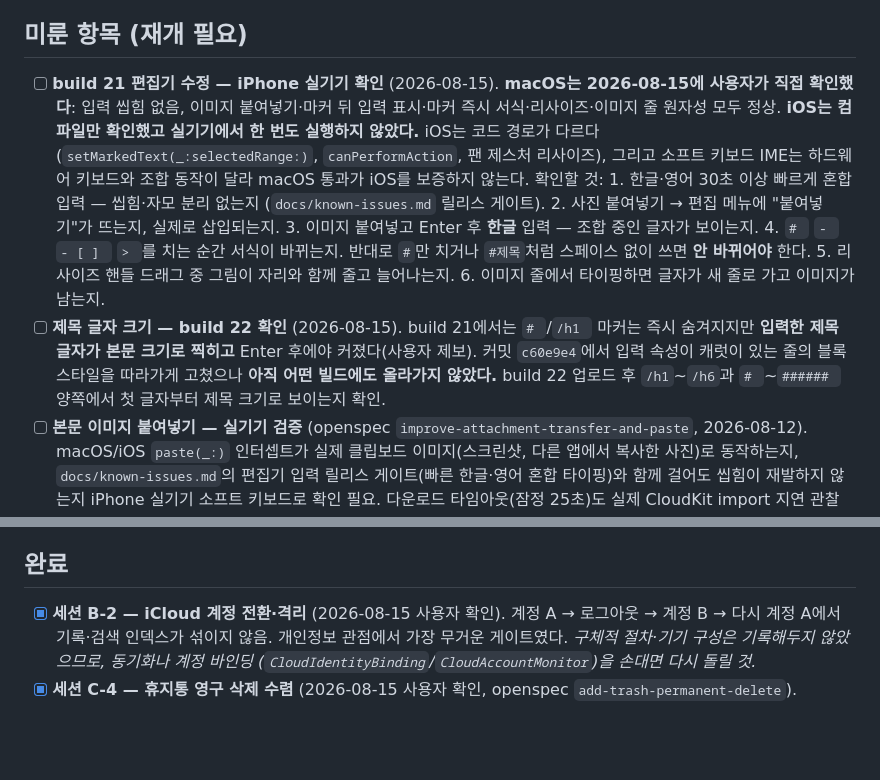
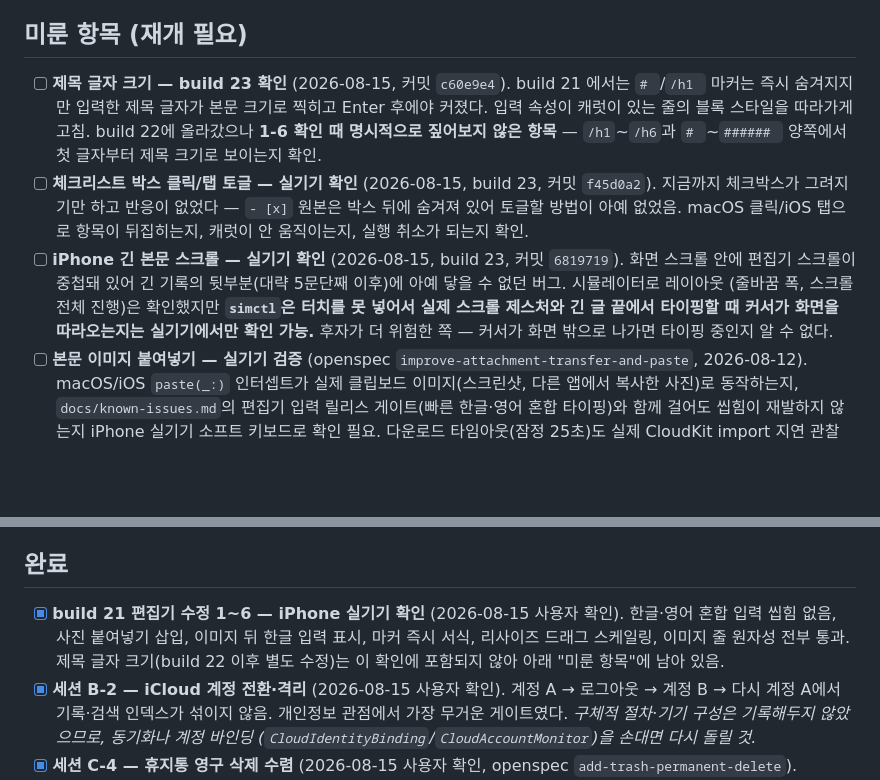
Before and after one commit to shkim0604/pilgrimjournal, a Markdown page: docs/pre-release-checklist.md, 2 parts joined by grey strips. GitHub-like rendering; blank space fills up the shorter version.

Commit message:
docs: record build 21 iPhone pass, add build 23 gates
Items 1-6 confirmed on iPhone by the user. Heading size wasn't part of
that pass (shipped after), so it stays open along with the two new build
23 items: checklist tap-to-toggle and the long-entry scroll fix.

Co-Authored-By: Claude Opus 5 <noreply@anthropic.com>
Claude-Session: https://claude.ai/code/session_018GCgmQ3if3Y7VNwj8Ke6Eg

```diff
--- a/docs/pre-release-checklist.md
+++ b/docs/pre-release-checklist.md
@@ -6,28 +6,24 @@
 
 ## 미룬 항목 (재개 필요)
 
-- [ ] **build 21 편집기 수정 — iPhone 실기기 확인** (2026-08-15).
-      **macOS는 2026-08-15에 사용자가 직접 확인했다**: 입력 씹힘 없음, 이미지
-      붙여넣기·마커 뒤 입력 표시·마커 즉시 서식·리사이즈·이미지 줄 원자성 모두
-      정상. **iOS는 컴파일만 확인했고 실기기에서 한 번도 실행하지 않았다.**
-      iOS는 코드 경로가 다르다(`setMarkedText(_:selectedRange:)`,
-      `canPerformAction`, 팬 제스처 리사이즈), 그리고 소프트 키보드 IME는
-      하드웨어 키보드와 조합 동작이 달라 macOS 통과가 iOS를 보증하지 않는다.
-      확인할 것:
-      1. 한글·영어 30초 이상 빠르게 혼합 입력 — 씹힘·자모 분리 없는지
-         (`docs/known-issues.md` 릴리스 게이트).
-      2. 사진 붙여넣기 → 편집 메뉴에 "붙여넣기"가 뜨는지, 실제로 삽입되는지.
-      3. 이미지 붙여넣고 Enter 후 **한글** 입력 — 조합 중인 글자가 보이는지.
-      4. `# ` `- ` `- [ ] ` `> `를 치는 순간 서식이 바뀌는지. 반대로 `#`만
-         치거나 `#제목`처럼 스페이스 없이 쓰면 **안 바뀌어야** 한다.
-      5. 리사이즈 핸들 드래그 중 그림이 자리와 함께 줄고 늘어나는지.
-      6. 이미지 줄에서 타이핑하면 글자가 새 줄로 가고 이미지가 남는지.
-- [ ] **제목 글자 크기 — build 22 확인** (2026-08-15). build 21에서는 `# `/`/h1 `
-      마커는 즉시 숨겨지지만 **입력한 제목 글자가 본문 크기로 찍히고** Enter
-      후에야 커졌다(사용자 제보). 커밋 `c60e9e4`에서 입력 속성이 캐럿이 있는
-      줄의 블록 스타일을 따라가게 고쳤으나 **아직 어떤 빌드에도 올라가지
-      않았다.** build 22 업로드 후 `/h1`~`/h6`과 `# `~`###### ` 양쪽에서 첫
-      글자부터 제목 크기로 보이는지 확인.
+- [ ] **제목 글자 크기 — build 23 확인** (2026-08-15, 커밋 `c60e9e4`). build 21
+      에서는 `# `/`/h1 ` 마커는 즉시 숨겨지지만 입력한 제목 글자가 본문 크기로
+      찍히고 Enter 후에야 커졌다. 입력 속성이 캐럿이 있는 줄의 블록 스타일을
+      따라가게 고침. build 22에 올라갔으나 **1-6 확인 때 명시적으로 짚어보지
+      않은 항목** — `/h1`~`/h6`과 `# `~`###### ` 양쪽에서 첫 글자부터 제목
+      크기로 보이는지 확인.
+- [ ] **체크리스트 박스 클릭/탭 토글 — 실기기 확인** (2026-08-15, build 23,
+      커밋 `f45d0a2`). 지금까지 체크박스가 그려지기만 하고 반응이 없었다 —
+      `- [x]` 원본은 박스 뒤에 숨겨져 있어 토글할 방법이 아예 없었음. macOS
+      클릭/iOS 탭으로 항목이 뒤집히는지, 캐럿이 안 움직이는지, 실행 취소가
+      되는지 확인.
+- [ ] **iPhone 긴 본문 스크롤 — 실기기 확인** (2026-08-15, build 23, 커밋
+      `6819719`). 화면 스크롤 안에 편집기 스크롤이 중첩돼 있어 긴 기록의
+      뒷부분(대략 5문단째 이후)에 아예 닿을 수 없던 버그. 시뮬레이터로 레이아웃
+      (줄바꿈 폭, 스크롤 전체 진행)은 확인했지만 **`simctl`은 터치를 못 넣어서
+      실제 스크롤 제스처와 긴 글 끝에서 타이핑할 때 커서가 화면을 따라오는지는
+      실기기에서만 확인 가능.** 후자가 더 위험한 쪽 — 커서가 화면 밖으로
+      나가면 타이핑 중인지 알 수 없다.
 - [ ] **본문 이미지 붙여넣기 — 실기기 검증** (openspec
       `improve-attachment-transfer-and-paste`, 2026-08-12). macOS/iOS
       `paste(_:)` 인터셉트가 실제 클립보드 이미지(스크린샷, 다른 앱에서 복사한
@@ -96,6 +92,11 @@
 
 ## 완료
 
+- [x] **build 21 편집기 수정 1~6 — iPhone 실기기 확인** (2026-08-15 사용자
+      확인). 한글·영어 혼합 입력 씹힘 없음, 사진 붙여넣기 삽입, 이미지 뒤 한글
+      입력 표시, 마커 즉시 서식, 리사이즈 드래그 스케일링, 이미지 줄 원자성
+      전부 통과. 제목 글자 크기(build 22 이후 별도 수정)는 이 확인에 포함되지
+      않아 아래 "미룬 항목"에 남아 있음.
 - [x] **세션 B-2 — iCloud 계정 전환·격리** (2026-08-15 사용자 확인).
       계정 A → 로그아웃 → 계정 B → 다시 계정 A에서 기록·검색 인덱스가 섞이지
       않음. 개인정보 관점에서 가장 무거운 게이트였다. *구체적 절차·기기 구성은
```
